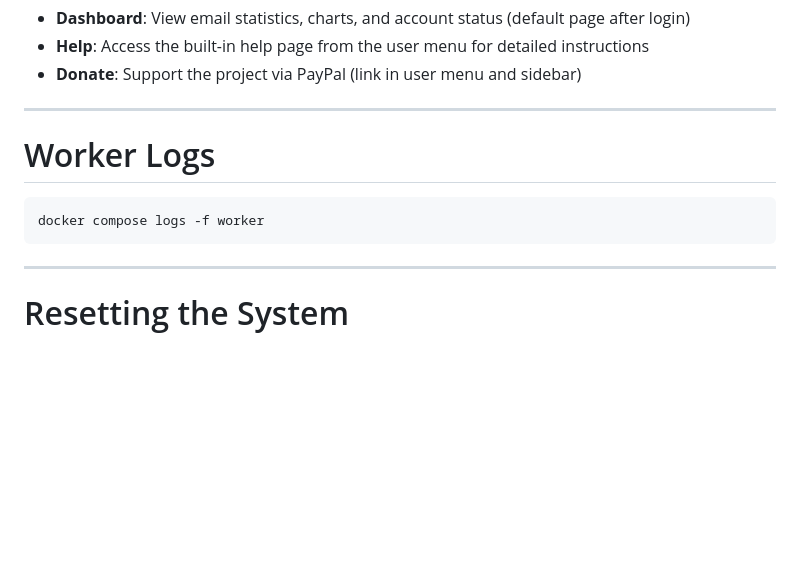
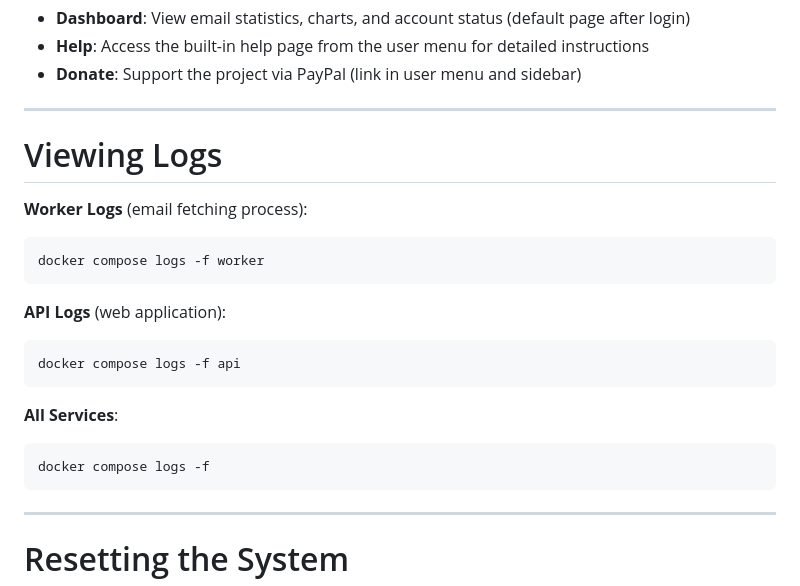
Before and after one commit to daygle/daygle-mail-archiver, a Markdown page: README.md, the part around the change. GitHub-like rendering; blank space fills up the shorter version.

````diff
--- a/README.md
+++ b/README.md
@@ -330,10 +330,21 @@ The **Dashboard** displays deletion analytics:
 
 ---
 
-# Worker Logs
+# Viewing Logs
 
+**Worker Logs** (email fetching process):
 ```
 docker compose logs -f worker
+```
+
+**API Logs** (web application):
+```
+docker compose logs -f api
+```
+
+**All Services**:
+```
+docker compose logs -f
 ```
 
 ---
````
